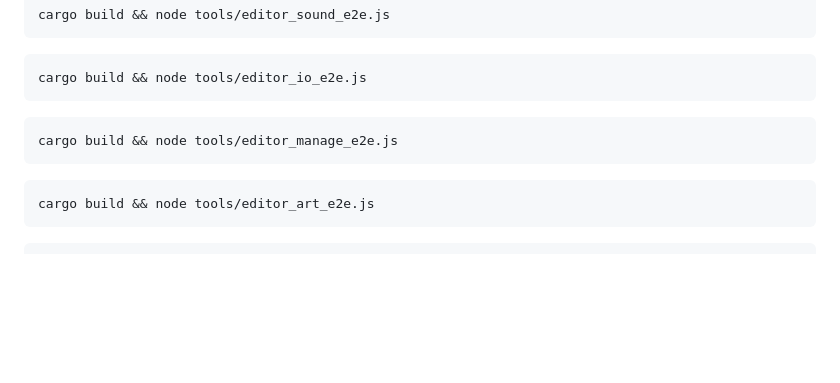
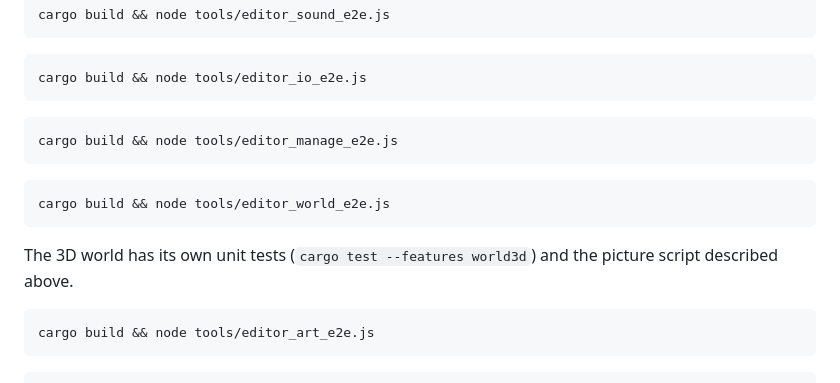
Before and after one commit to Weerdo5255/Game2, a Markdown page: README.md, the part around one of its changes. GitHub-like rendering; blank space fills up the shorter version.

````diff
--- a/README.md
+++ b/README.md
@@ -361,6 +423,13 @@ cargo build && node tools/editor_manage_e2e.js
 ```
 
 ```bash
+cargo build && node tools/editor_world_e2e.js
+```
+
+The 3D world has its own unit tests (`cargo test --features world3d`) and
+the picture script described above.
+
+```bash
 cargo build && node tools/editor_art_e2e.js
 ```
 
````
Also changed, not shown: other parts of README.md (+62 -0 lines), docs/world_axis.png (added), docs/world_ballroom.png (added), docs/world_dock.png (added), docs/world_pantry.png (added), docs/world_study.png (added), docs/world_vista.png (added), 10 other files.
